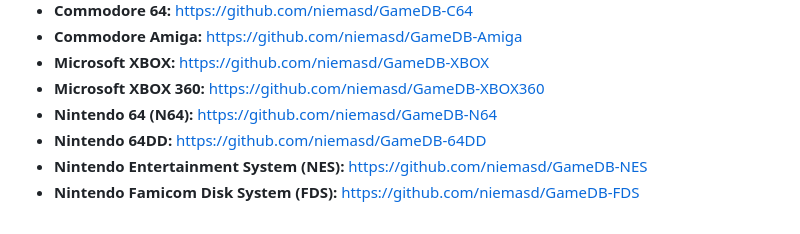
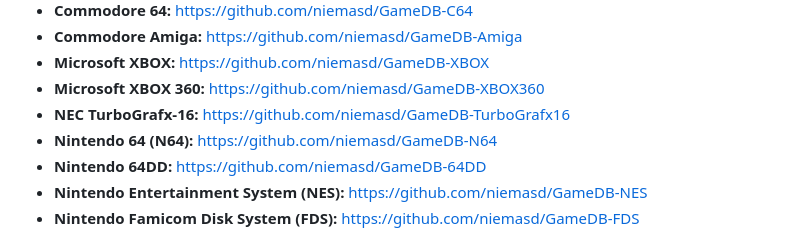
Before and after one commit to niemasd/GameDB, a Markdown page: README.md, the part around the change. Rendered like a GitHub page.

```diff
--- a/README.md
+++ b/README.md
@@ -20,6 +20,7 @@ Here is the list of consoles currently in GameDB:
 * **Commodore Amiga:** https://github.com/niemasd/GameDB-Amiga
 * **Microsoft XBOX:** https://github.com/niemasd/GameDB-XBOX
 * **Microsoft XBOX 360:** https://github.com/niemasd/GameDB-XBOX360
+* **NEC TurboGrafx-16:** https://github.com/niemasd/GameDB-TurboGrafx16
 * **Nintendo 64 (N64):** https://github.com/niemasd/GameDB-N64
 * **Nintendo 64DD:** https://github.com/niemasd/GameDB-64DD
 * **Nintendo Entertainment System (NES):** https://github.com/niemasd/GameDB-NES
```
